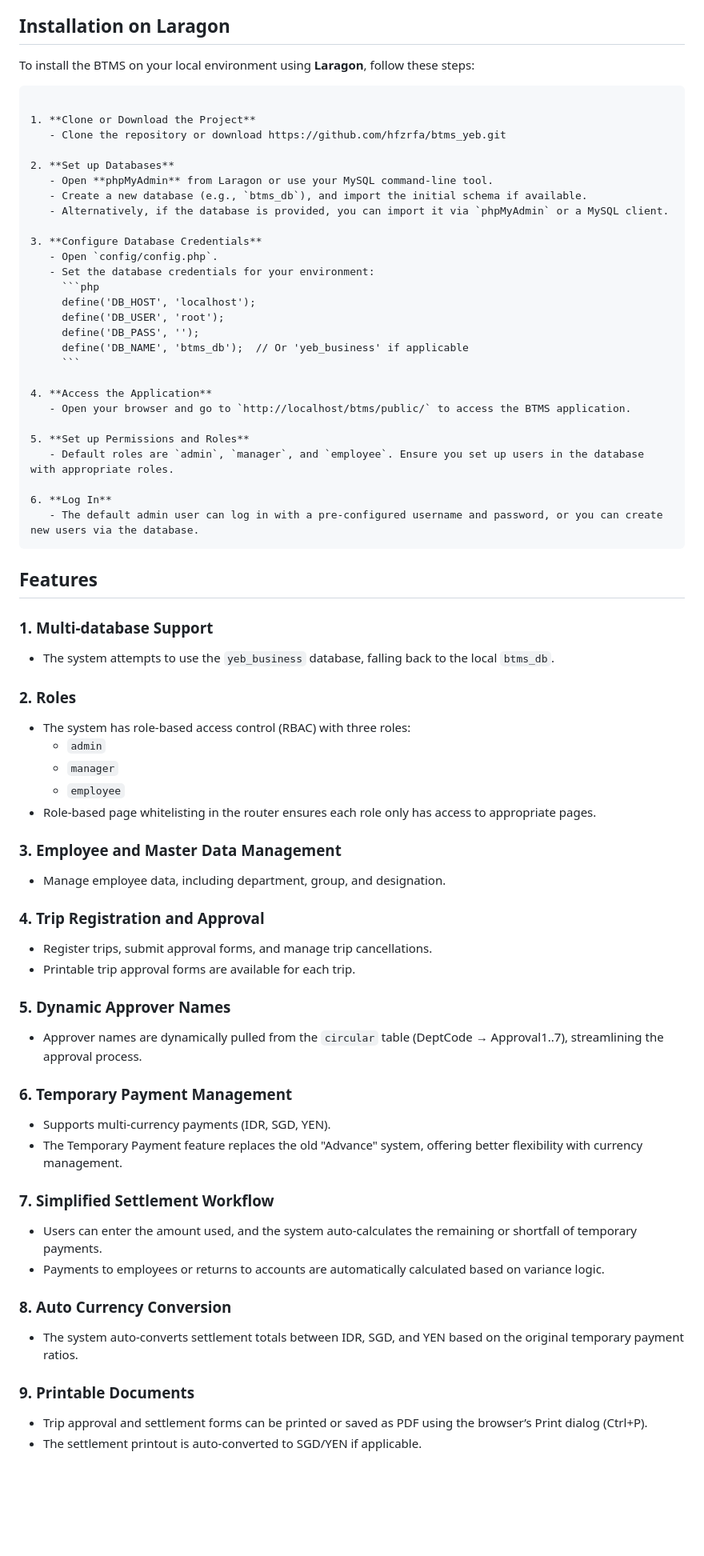
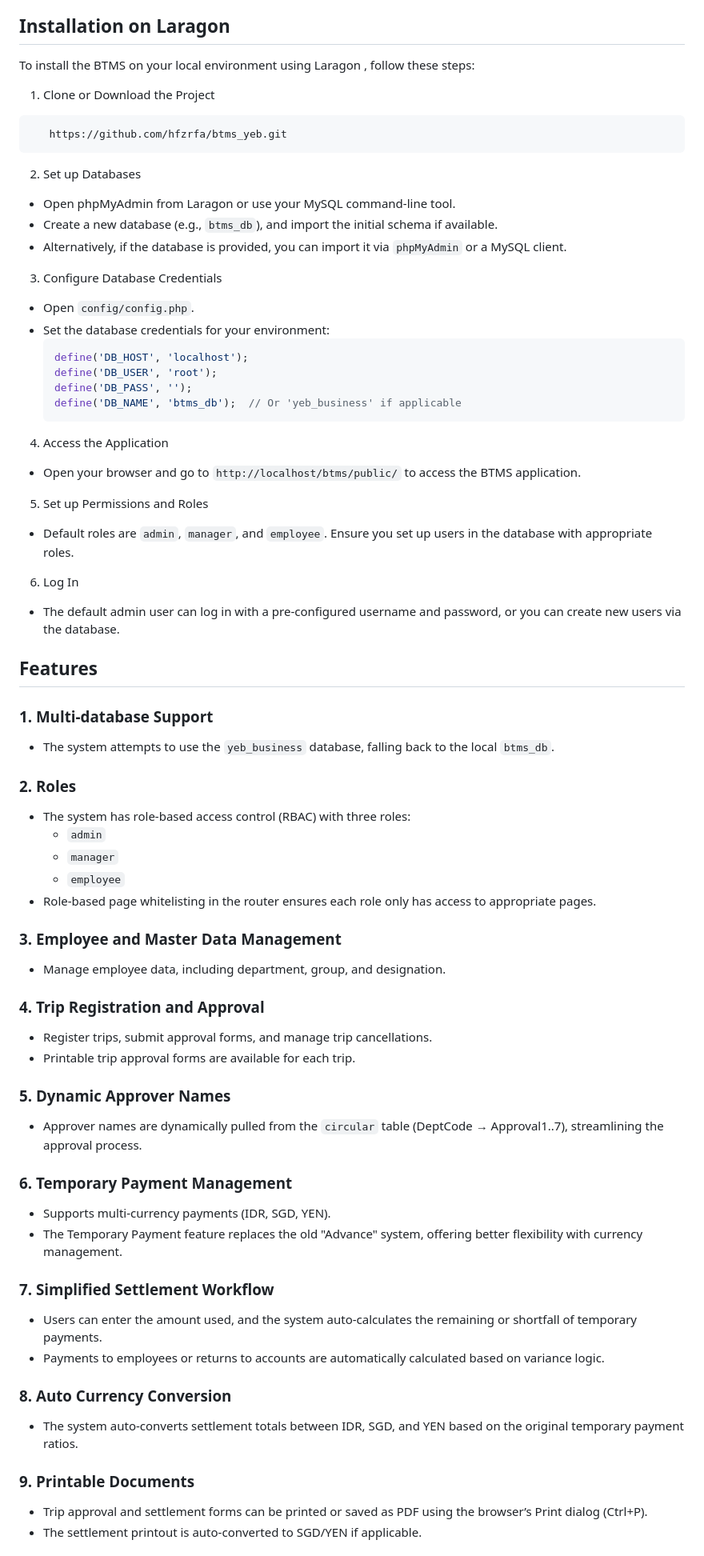
Before and after one commit to hfzrfa/btms_yeb, a Markdown page: README.md, the part around the change printed below. Shown: that part at 80% size. Rendered like a GitHub page; blank space fills up the shorter version.

````diff
--- a/README.md
+++ b/README.md
@@ -5,19 +5,21 @@ A simple Business Trip Management System built using PHP (native) and Bootstrap
 
 ## Installation on Laragon
 
-To install the BTMS on your local environment using **Laragon**, follow these steps:
+To install the BTMS on your local environment using   Laragon  , follow these steps:
 
+
+
+1.   Clone or Download the Project
+```
+   https://github.com/hfzrfa/btms_yeb.git
 ```
 
-1. **Clone or Download the Project**
-   - Clone the repository or download https://github.com/hfzrfa/btms_yeb.git
-
-2. **Set up Databases**
-   - Open **phpMyAdmin** from Laragon or use your MySQL command-line tool.
+2.   Set up Databases
+   - Open   phpMyAdmin   from Laragon or use your MySQL command-line tool.
    - Create a new database (e.g., `btms_db`), and import the initial schema if available.
    - Alternatively, if the database is provided, you can import it via `phpMyAdmin` or a MySQL client.
 
-3. **Configure Database Credentials**
+3.   Configure Database Credentials
    - Open `config/config.php`.
    - Set the database credentials for your environment:
      ```php
@@ -27,50 +29,50 @@ To install the BTMS on your local environment using **Laragon**, follow these st
      define('DB_NAME', 'btms_db');  // Or 'yeb_business' if applicable
      ```
 
-4. **Access the Application**
+4.   Access the Application
    - Open your browser and go to `http://localhost/btms/public/` to access the BTMS application.
 
-5. **Set up Permissions and Roles**
+5.   Set up Permissions and Roles
    - Default roles are `admin`, `manager`, and `employee`. Ensure you set up users in the database with appropriate roles.
 
-6. **Log In**
+6.   Log In
    - The default admin user can log in with a pre-configured username and password, or you can create new users via the database.
-```
+
 
 ## Features
 
-### 1. **Multi-database Support**
+### 1.   Multi-database Support
    - The system attempts to use the `yeb_business` database, falling back to the local `btms_db`.
 
-### 2. **Roles**
+### 2.   Roles
    - The system has role-based access control (RBAC) with three roles:
      - `admin`
      - `manager`
      - `employee`
    - Role-based page whitelisting in the router ensures each role only has access to appropriate pages.
 
-### 3. **Employee and Master Data Management**
+### 3.   Employee and Master Data Management
    - Manage employee data, including department, group, and designation.
 
-### 4. **Trip Registration and Approval**
+### 4.   Trip Registration and Approval
    - Register trips, submit approval forms, and manage trip cancellations.
    - Printable trip approval forms are available for each trip.
 
-### 5. **Dynamic Approver Names**
+### 5.   Dynamic Approver Names
    - Approver names are dynamically pulled from the `circular` table (DeptCode → Approval1..7), streamlining the approval process.
 
-### 6. **Temporary Payment Management**
+### 6.   Temporary Payment Management
    - Supports multi-currency payments (IDR, SGD, YEN).
    - The Temporary Payment feature replaces the old "Advance" system, offering better flexibility with currency management.
 
-### 7. **Simplified Settlement Workflow**
+### 7.   Simplified Settlement Workflow
    - Users can enter the amount used, and the system auto-calculates the remaining or shortfall of temporary payments.
    - Payments to employees or returns to accounts are automatically calculated based on variance logic.
 
-### 8. **Auto Currency Conversion**
+### 8.   Auto Currency Conversion
    - The system auto-converts settlement totals between IDR, SGD, and YEN based on the original temporary payment ratios.
 
-### 9. **Printable Documents**
+### 9.   Printable Documents
    - Trip approval and settlement forms can be printed or saved as PDF using the browser’s Print dialog (Ctrl+P).
    - The settlement printout is auto-converted to SGD/YEN if applicable.
 
````
Also changed, not shown: other parts of README.md (+15 -15 lines).
